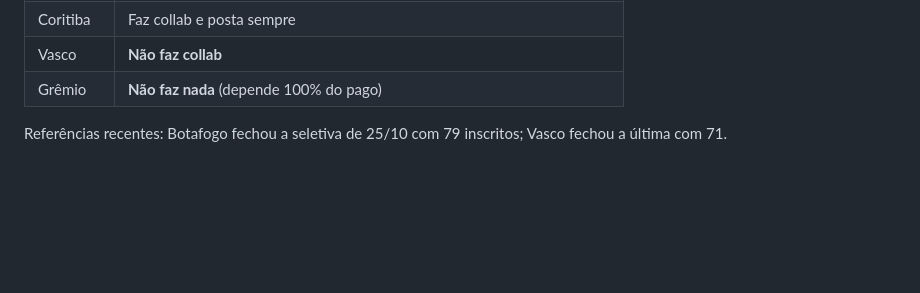
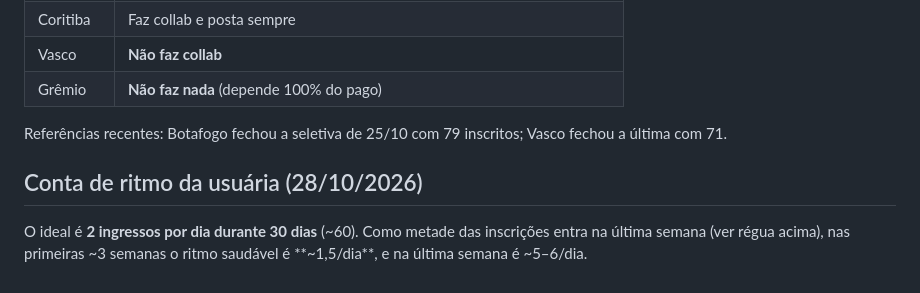
Before and after one commit to mariazeredostudios/trafegopago, a Markdown page: CLAUDE.md, the part around the change. Rendered like a GitHub page; blank space fills up the shorter version.

Commit message:
CLAUDE.md: conta de ritmo de 2 ingressos por dia
Co-Authored-By: Claude Opus 5.5 <noreply@anthropic.com>
Claude-Session: https://claude.ai/code/session_01488KmTcY5BHFGpHxWcadTP

```diff
--- a/CLAUDE.md
+++ b/CLAUDE.md
@@ -141,3 +141,9 @@ fechou com 71.
 
 Referências recentes: Botafogo fechou a seletiva de 25/10 com 79 inscritos; Vasco fechou a
 última com 71.
+
+## Conta de ritmo da usuária (28/10/2026)
+
+O ideal é **2 ingressos por dia durante 30 dias** (~60). Como metade das inscrições entra na
+última semana (ver régua acima), nas primeiras ~3 semanas o ritmo saudável é **~1,5/dia**, e na
+última semana é ~5–6/dia.
```
